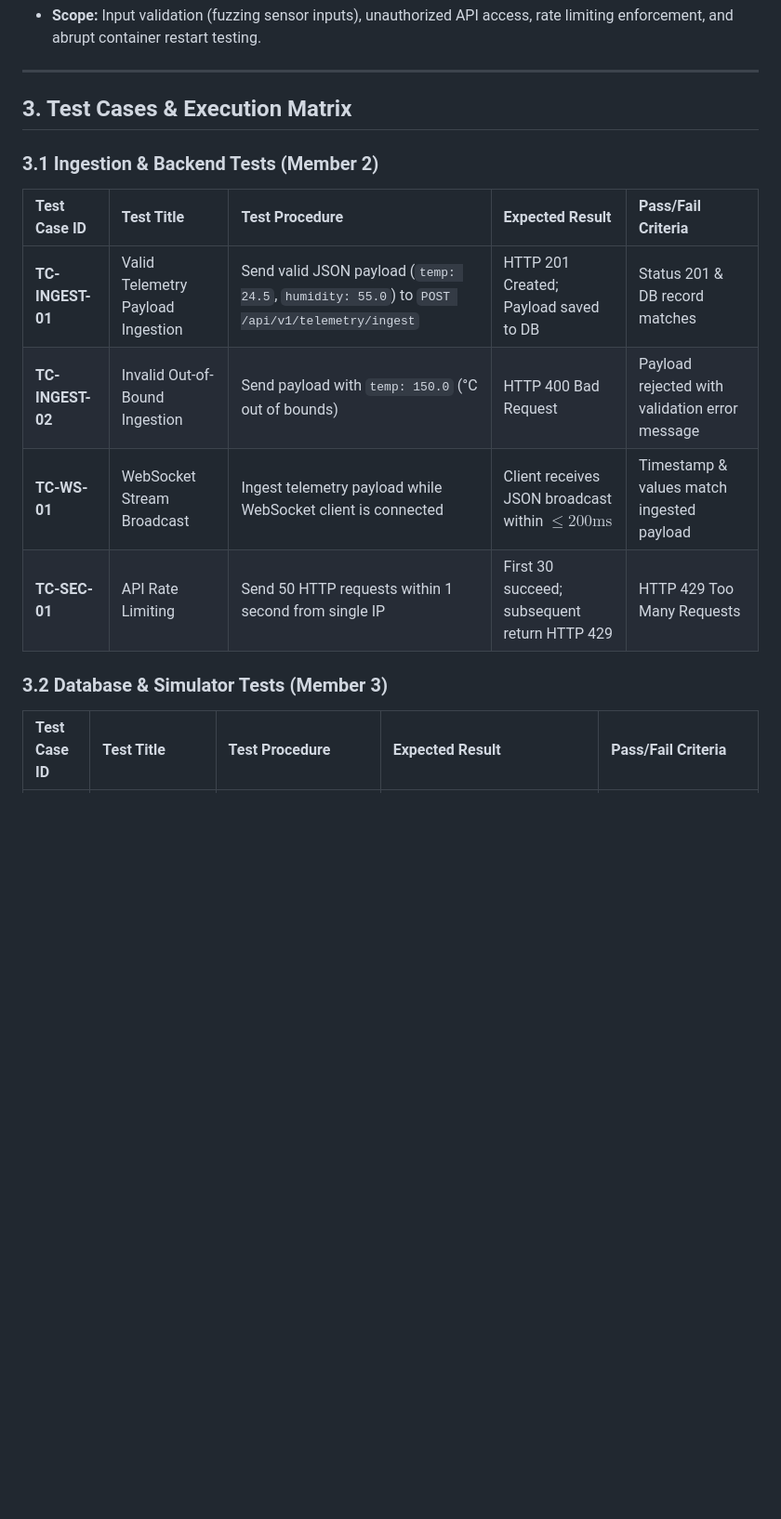
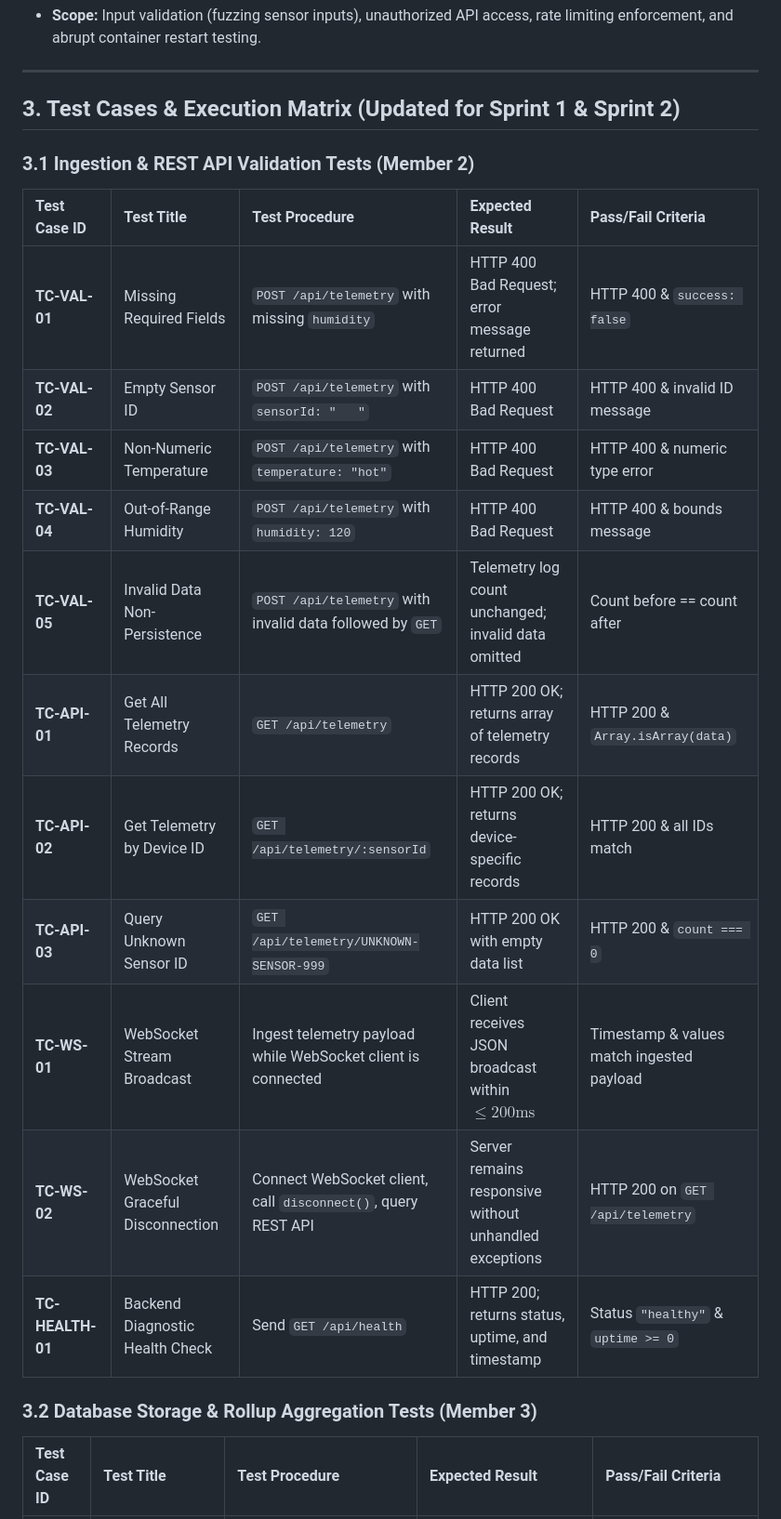
Before and after one commit to shreyahegde911-maker/Minimal-IOT-Dashboard, a Markdown page: docs/TEST_PLAN.md, the part around one of its changes. Shown at 93% size. GitHub-like rendering; blank space fills up the shorter version.

```diff
--- a/docs/TEST_PLAN.md
+++ b/docs/TEST_PLAN.md
@@ -65,16 +65,23 @@ Testing covers:
 
 ---
 
-## 3. Test Cases & Execution Matrix
+## 3. Test Cases & Execution Matrix (Updated for Sprint 1 & Sprint 2)
 
-### 3.1 Ingestion & Backend Tests (Member 2)
+### 3.1 Ingestion & REST API Validation Tests (Member 2)
 | Test Case ID | Test Title | Test Procedure | Expected Result | Pass/Fail Criteria |
 | :--- | :--- | :--- | :--- | :--- |
-| **TC-INGEST-01** | Valid Telemetry Payload Ingestion | Send valid JSON payload (`temp: 24.5`, `humidity: 55.0`) to `POST /api/v1/telemetry/ingest` | HTTP 201 Created; Payload saved to DB | Status 201 & DB record matches |
-| **TC-INGEST-02** | Invalid Out-of-Bound Ingestion | Send payload with `temp: 150.0` (°C out of bounds) | HTTP 400 Bad Request | Payload rejected with validation error message |
+| **TC-VAL-01** | Missing Required Fields | `POST /api/telemetry` with missing `humidity` | HTTP 400 Bad Request; error message returned | HTTP 400 & `success: false` |
+| **TC-VAL-02** | Empty Sensor ID | `POST /api/telemetry` with `sensorId: "   "` | HTTP 400 Bad Request | HTTP 400 & invalid ID message |
+| **TC-VAL-03** | Non-Numeric Temperature | `POST /api/telemetry` with `temperature: "hot"` | HTTP 400 Bad Request | HTTP 400 & numeric type error |
+| **TC-VAL-04** | Out-of-Range Humidity | `POST /api/telemetry` with `humidity: 120` | HTTP 400 Bad Request | HTTP 400 & bounds message |
+| **TC-VAL-05** | Invalid Data Non-Persistence | `POST /api/telemetry` with invalid data followed by `GET` | Telemetry log count unchanged; invalid data omitted | Count before == count after |
+| **TC-API-01** | Get All Telemetry Records | `GET /api/telemetry` | HTTP 200 OK; returns array of telemetry records | HTTP 200 & `Array.isArray(data)` |
+| **TC-API-02** | Get Telemetry by Device ID | `GET /api/telemetry/:sensorId` | HTTP 200 OK; returns device-specific records | HTTP 200 & all IDs match |
+| **TC-API-03** | Query Unknown Sensor ID | `GET /api/telemetry/UNKNOWN-SENSOR-999` | HTTP 200 OK with empty data list | HTTP 200 & `count === 0` |
 | **TC-WS-01** | WebSocket Stream Broadcast | Ingest telemetry payload while WebSocket client is connected | Client receives JSON broadcast within $\le 200\text{ms}$ | Timestamp & values match ingested payload |
-| **TC-SEC-01** | API Rate Limiting | Send 50 HTTP requests within 1 second from single IP | First 30 succeed; subsequent return HTTP 429 | HTTP 429 Too Many Requests |
+| **TC-WS-02** | WebSocket Graceful Disconnection | Connect WebSocket client, call `disconnect()`, query REST API | Server remains responsive without unhandled exceptions | HTTP 200 on `GET /api/telemetry` |
+| **TC-HEALTH-01** | Backend Diagnostic Health Check | Send `GET /api/health` | HTTP 200; returns status, uptime, and timestamp | Status `"healthy"` & `uptime >= 0` |
 
-### 3.2 Database & Simulator Tests (Member 3)
+### 3.2 Database Storage & Rollup Aggregation Tests (Member 3)
 | Test Case ID | Test Title | Test Procedure | Expected Result | Pass/Fail Criteria |
 | :--- | :--- | :--- | :--- | :--- |
```
Also changed, not shown: other parts of docs/TEST_PLAN.md (+55 -18 lines).
